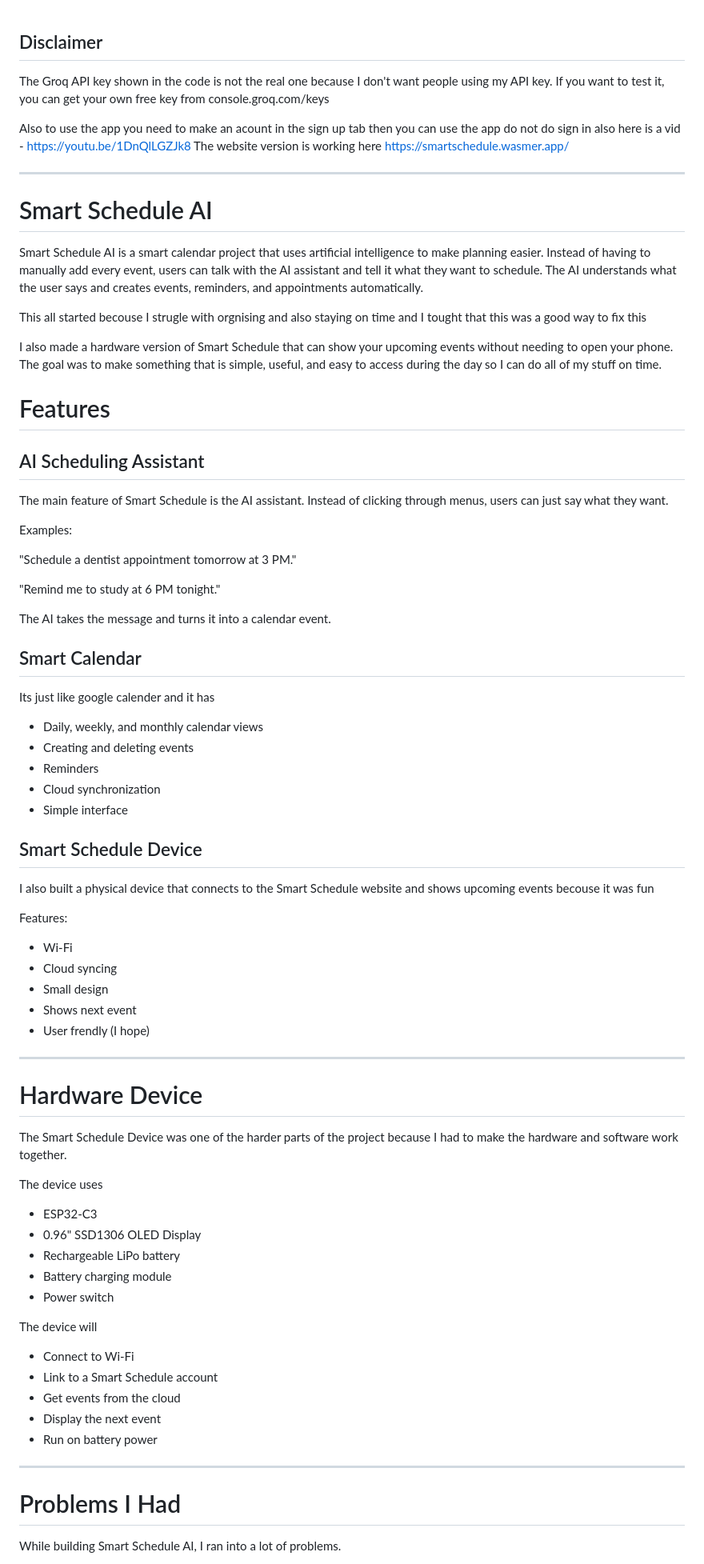
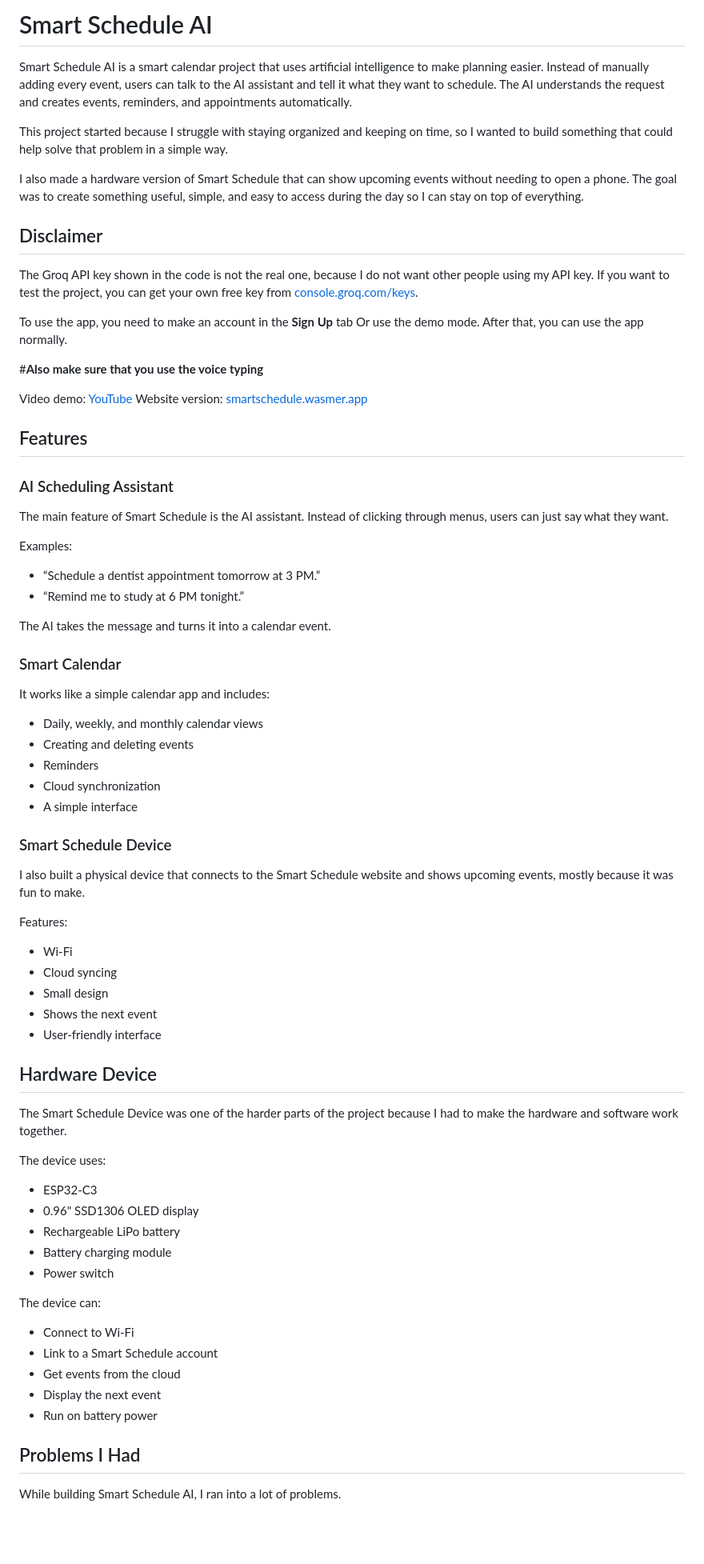
Before and after one commit to chahatesh/SmartSchedule, a Markdown page: README.md, the part around one of its changes. Shown at 80% size. Rendered like a GitHub page; blank space fills up the shorter version.

```diff
--- a/README.md
+++ b/README.md
@@ -1,80 +1,78 @@
+# Smart Schedule AI
+
+Smart Schedule AI is a smart calendar project that uses artificial intelligence to make planning easier. Instead of manually adding every event, users can talk to the AI assistant and tell it what they want to schedule. The AI understands the request and creates events, reminders, and appointments automatically.
+
+This project started because I struggle with staying organized and keeping on time, so I wanted to build something that could help solve that problem in a simple way.
+
+I also made a hardware version of Smart Schedule that can show upcoming events without needing to open a phone. The goal was to create something useful, simple, and easy to access during the day so I can stay on top of everything.
+
 ## Disclaimer
 
-The Groq API key shown in the code is not the real one because I don't want people using my API key. If you want to test it, you can get your own free key from console.groq.com/keys
+The Groq API key shown in the code is not the real one, because I do not want other people using my API key. If you want to test the project, you can get your own free key from [console.groq.com/keys](https://console.groq.com/keys).
 
-Also to use the app you need to make an acount in the sign up tab then you can use the app do not do sign in also here is a vid - https://youtu.be/1DnQlLGZJk8
-The website version is working here
-https://smartschedule.wasmer.app/
+To use the app, you need to make an account in the **Sign Up** tab Or use the demo mode. After that, you can use the app normally.
 
----
-# Smart Schedule AI
+#**Also make sure that you use the voice typing**
 
-Smart Schedule AI is a smart calendar project that uses artificial intelligence to make planning easier. Instead of having to manually add every event, users can talk with the AI assistant and tell it what they want to schedule. The AI understands what the user says and creates events, reminders, and appointments automatically.
+Video demo: [YouTube](https://youtu.be/1DnQlLGZJk8)
+Website version: [smartschedule.wasmer.app](https://smartschedule.wasmer.app/)
 
-This all started becouse I strugle with orgnising and also staying on time and I tought that this was a good way to fix this
+## Features
 
-I also made a hardware version of Smart Schedule that can show your upcoming events without needing to open your phone. The goal was to make something that is simple, useful, and easy to access during the day so I can do all of my stuff on time.
-
-
-# Features
-
-## AI Scheduling Assistant
+### AI Scheduling Assistant
 
 The main feature of Smart Schedule is the AI assistant. Instead of clicking through menus, users can just say what they want.
 
 Examples:
 
-"Schedule a dentist appointment tomorrow at 3 PM."
-
-"Remind me to study at 6 PM tonight."
+* “Schedule a dentist appointment tomorrow at 3 PM.”
+* “Remind me to study at 6 PM tonight.”
 
 The AI takes the message and turns it into a calendar event.
 
-## Smart Calendar
+### Smart Calendar
 
-Its just like google calender and it has
+It works like a simple calendar app and includes:
 
 * Daily, weekly, and monthly calendar views
 * Creating and deleting events
 * Reminders
 * Cloud synchronization
-* Simple interface
+* A simple interface
 
-## Smart Schedule Device
+### Smart Schedule Device
 
-I also built a physical device that connects to the Smart Schedule website and shows upcoming events becouse it was fun
+I also built a physical device that connects to the Smart Schedule website and shows upcoming events, mostly because it was fun to make.
 
 Features:
 
 * Wi-Fi
 * Cloud syncing
 * Small design
-* Shows next event
-* User frendly (I hope)
+* Shows the next event
+* User-friendly interface
 
----
-
-# Hardware Device
+## Hardware Device
 
 The Smart Schedule Device was one of the harder parts of the project because I had to make the hardware and software work together.
 
-The device uses
+The device uses:
+
 * ESP32-C3
-* 0.96" SSD1306 OLED Display
+* 0.96" SSD1306 OLED display
 * Rechargeable LiPo battery
 * Battery charging module
 * Power switch
 
-The device will
+The device can:
+
 * Connect to Wi-Fi
 * Link to a Smart Schedule account
 * Get events from the cloud
 * Display the next event
 * Run on battery power
 
----
-
-# Problems I Had
+## Problems I Had
 
 While building Smart Schedule AI, I ran into a lot of problems.
 
```
Also changed, not shown: other parts of README.md (+6 -52 lines).
